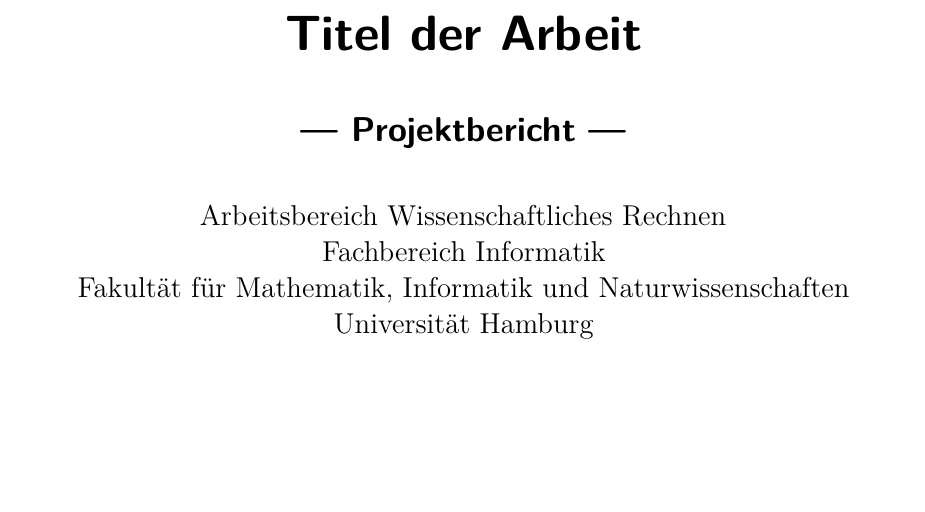
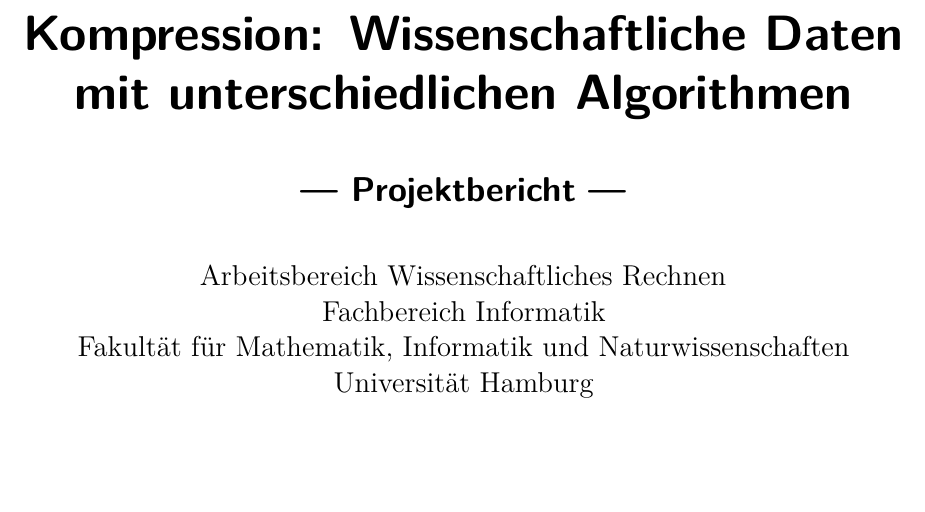
Before and after one commit to hatzel/pre, a LaTeX document (Bericht/bericht.tex): part of page 1 of 29, cut at the place of the change. Compiled offline with pdfLaTeX.

Commit message:
add title

```diff
--- a/Bericht/bericht.tex
+++ b/Bericht/bericht.tex
@@ -59,7 +59,7 @@
 
 \begin{titlepage}
 	\begin{center}
-		{\titlefont\huge Titel der Arbeit\par}
+		{\titlefont\huge Kompression: Wissenschaftliche Daten mit unterschiedlichen Algorithmen \par}
 
 		\bigskip
 		\bigskip
```
